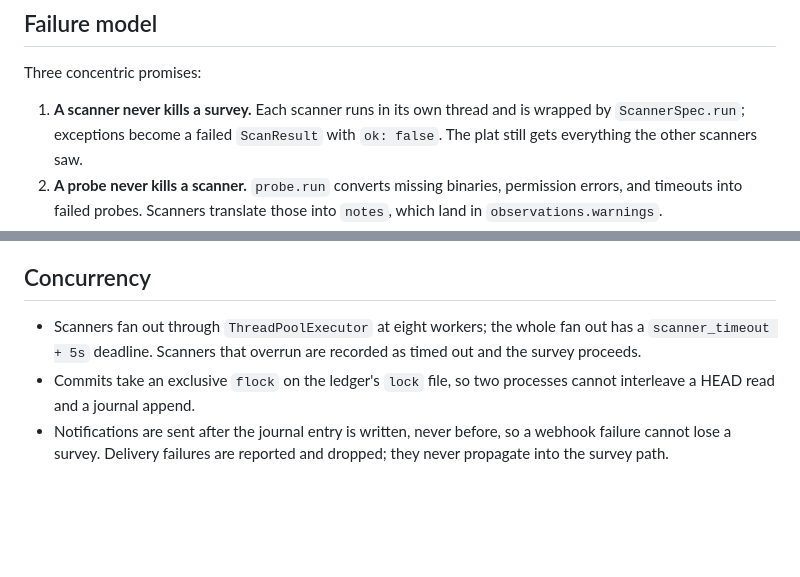
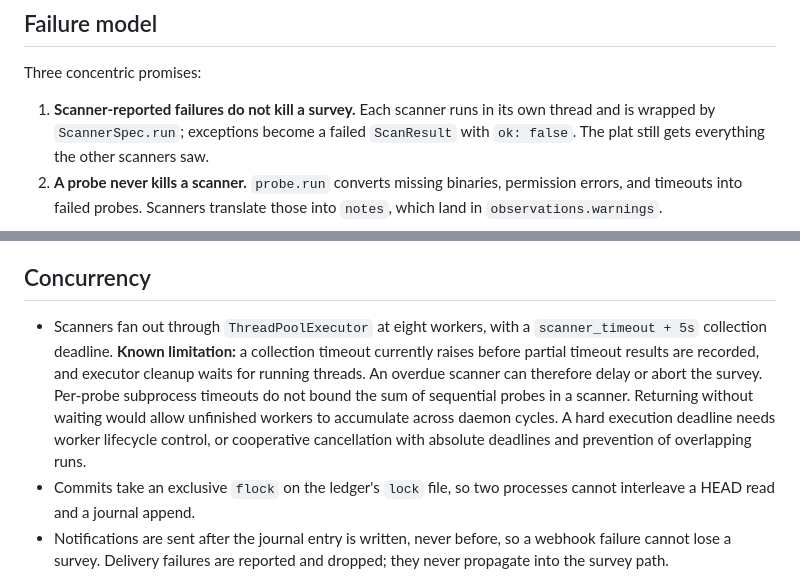
Before and after one commit to hamanakam1/the-surveyor, a Markdown page: docs/architecture.md, 2 parts joined by grey strips. Drawn GitHub-style; blank space fills up the shorter version.

```diff
--- a/docs/architecture.md
+++ b/docs/architecture.md
@@ -74,7 +74,7 @@ corrupt a recorded plat.
 
 Three concentric promises:
 
-1. **A scanner never kills a survey.** Each scanner runs in its own thread and
+1. **Scanner-reported failures do not kill a survey.** Each scanner runs in its own thread and
    is wrapped by `ScannerSpec.run`; exceptions become a failed `ScanResult`
    with `ok: false`. The plat still gets everything the other scanners saw.
 2. **A probe never kills a scanner.** `probe.run` converts missing binaries,
@@ -141,9 +141,15 @@ check of the entire historical chain and all referenced objects.
 
 ## Concurrency
 
-- Scanners fan out through `ThreadPoolExecutor` at eight workers; the whole fan
-  out has a `scanner_timeout + 5s` deadline. Scanners that overrun are recorded
-  as timed out and the survey proceeds.
+- Scanners fan out through `ThreadPoolExecutor` at eight workers, with a
+  `scanner_timeout + 5s` collection deadline. **Known limitation:** a collection
+  timeout currently raises before partial timeout results are recorded, and
+  executor cleanup waits for running threads. An overdue scanner can therefore
+  delay or abort the survey. Per-probe subprocess timeouts do not bound the sum
+  of sequential probes in a scanner. Returning without waiting would allow
+  unfinished workers to accumulate across daemon cycles. A hard execution
+  deadline needs worker lifecycle control, or cooperative cancellation with
+  absolute deadlines and prevention of overlapping runs.
 - Commits take an exclusive `flock` on the ledger's `lock` file, so two
   processes cannot interleave a HEAD read and a journal append.
 - Notifications are sent after the journal entry is written, never before, so a
```
Also changed, not shown: README.md (+10 -5 lines).
